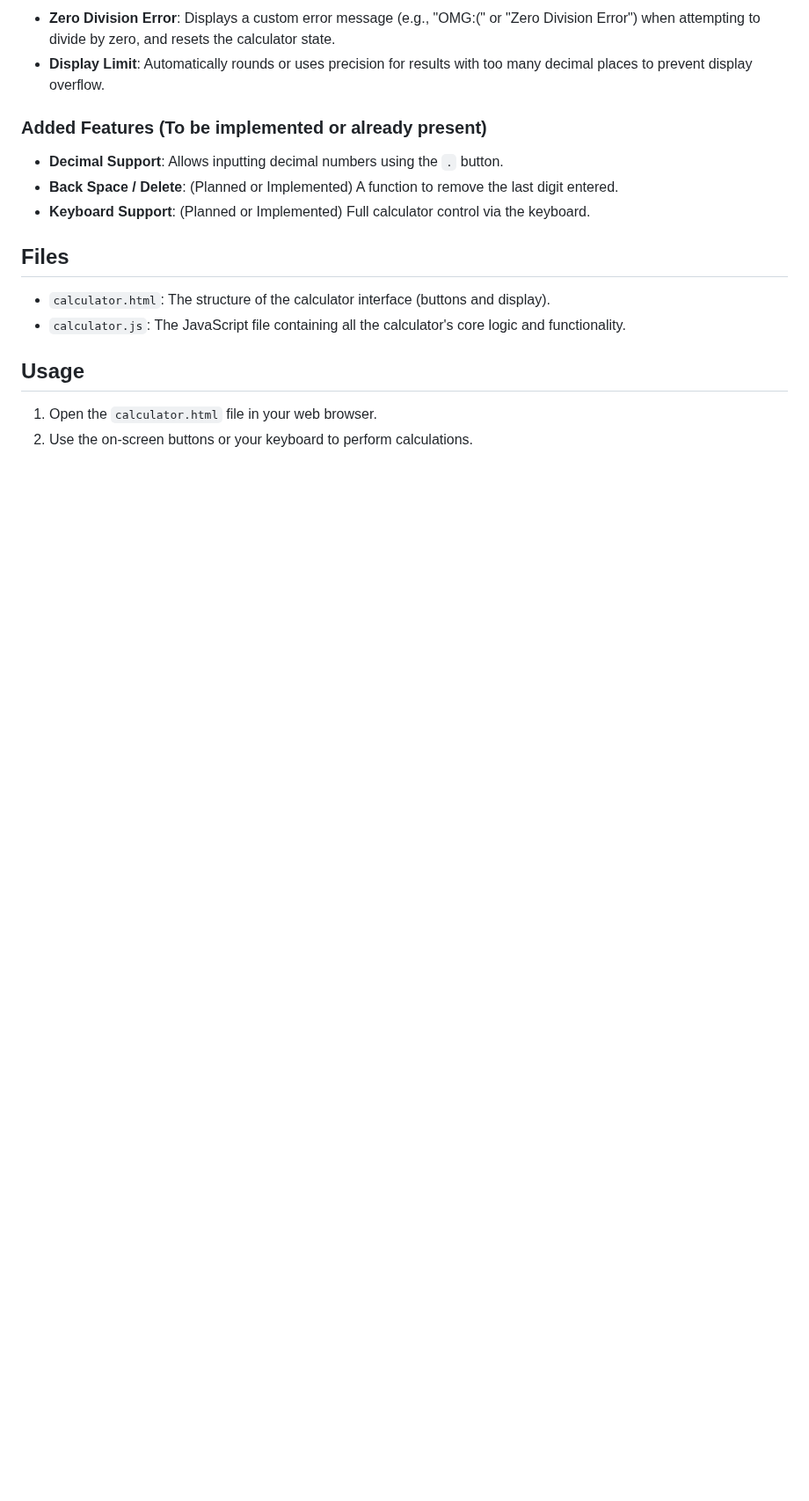
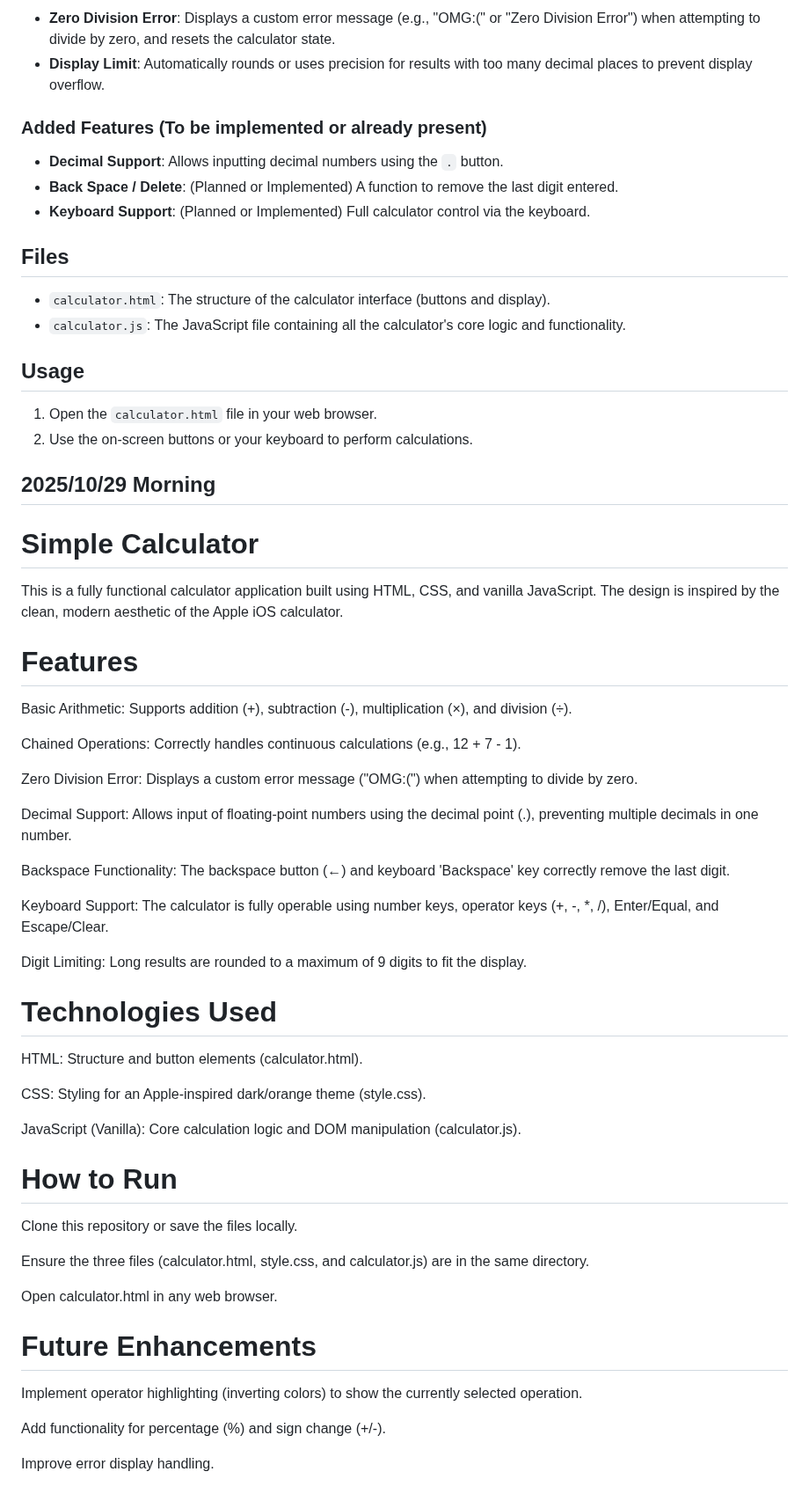
Before and after one commit to LJDJGC/Learning-log, a Markdown page: README.md, the part around the change. Shown at 88% size. Rendered like a GitHub page; blank space fills up the shorter version.

Commit message:
2025/10/29 Morning

```diff
--- a/README.md
+++ b/README.md
@@ -1692,3 +1692,45 @@ This calculator includes all standard basic arithmetic operations and handles ty
 
 1.  Open the `calculator.html` file in your web browser.
 2.  Use the on-screen buttons or your keyboard to perform calculations.
+
+
+## 2025/10/29 Morning
+
+# Simple Calculator
+This is a fully functional calculator application built using HTML, CSS, and vanilla JavaScript. The design is inspired by the clean, modern aesthetic of the Apple iOS calculator.
+
+# Features
+Basic Arithmetic: Supports addition (+), subtraction (-), multiplication (×), and division (÷).
+
+Chained Operations: Correctly handles continuous calculations (e.g., 12 + 7 - 1).
+
+Zero Division Error: Displays a custom error message ("OMG:(") when attempting to divide by zero.
+
+Decimal Support: Allows input of floating-point numbers using the decimal point (.), preventing multiple decimals in one number.
+
+Backspace Functionality: The backspace button (←) and keyboard 'Backspace' key correctly remove the last digit.
+
+Keyboard Support: The calculator is fully operable using number keys, operator keys (+, -, *, /), Enter/Equal, and Escape/Clear.
+
+Digit Limiting: Long results are rounded to a maximum of 9 digits to fit the display.
+
+# Technologies Used
+HTML: Structure and button elements (calculator.html).
+
+CSS: Styling for an Apple-inspired dark/orange theme (style.css).
+
+JavaScript (Vanilla): Core calculation logic and DOM manipulation (calculator.js).
+
+# How to Run
+Clone this repository or save the files locally.
+
+Ensure the three files (calculator.html, style.css, and calculator.js) are in the same directory.
+
+Open calculator.html in any web browser.
+
+# Future Enhancements
+Implement operator highlighting (inverting colors) to show the currently selected operation.
+
+Add functionality for percentage (%) and sign change (+/-).
+
+Improve error display handling.
```
